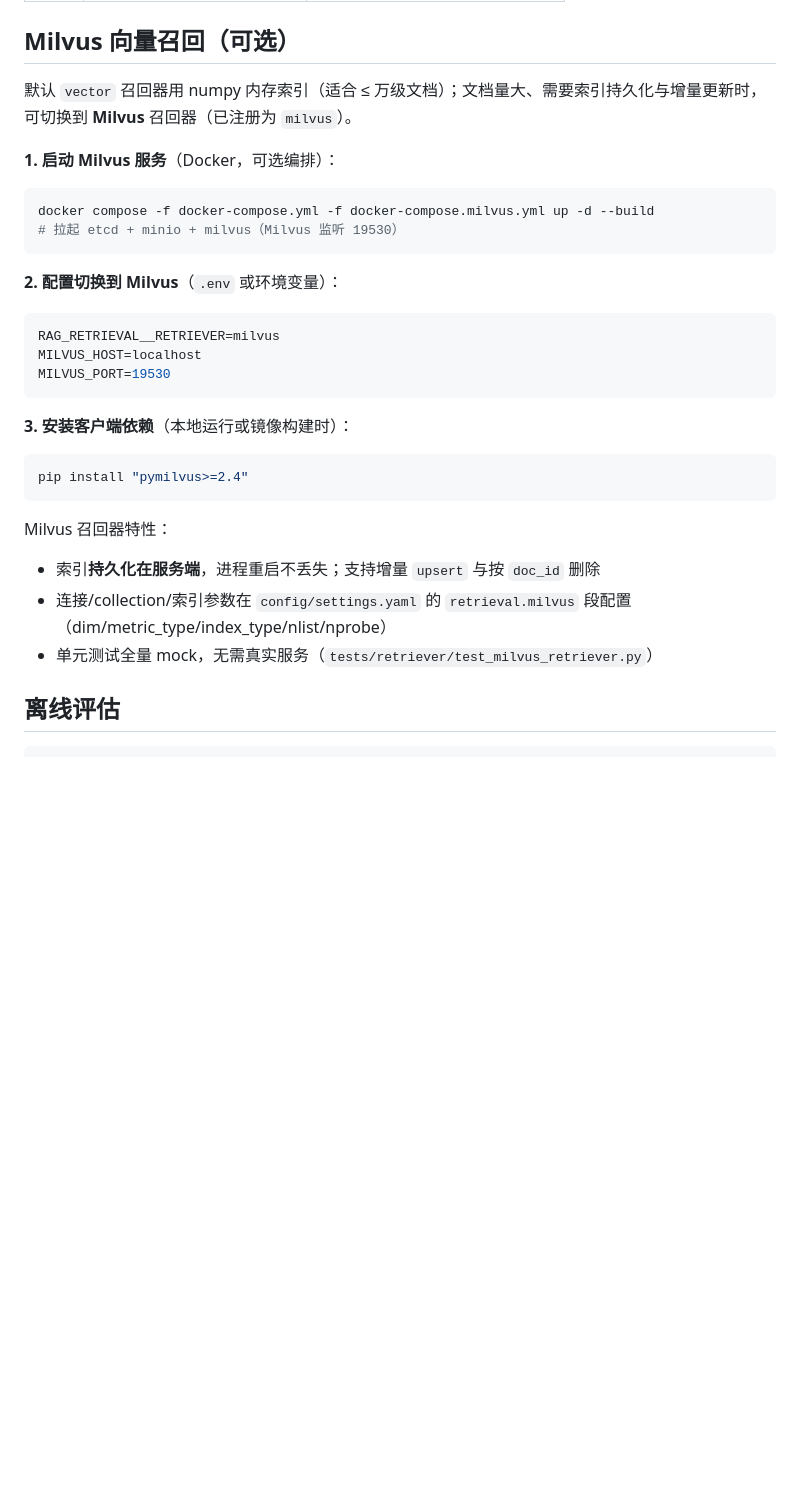
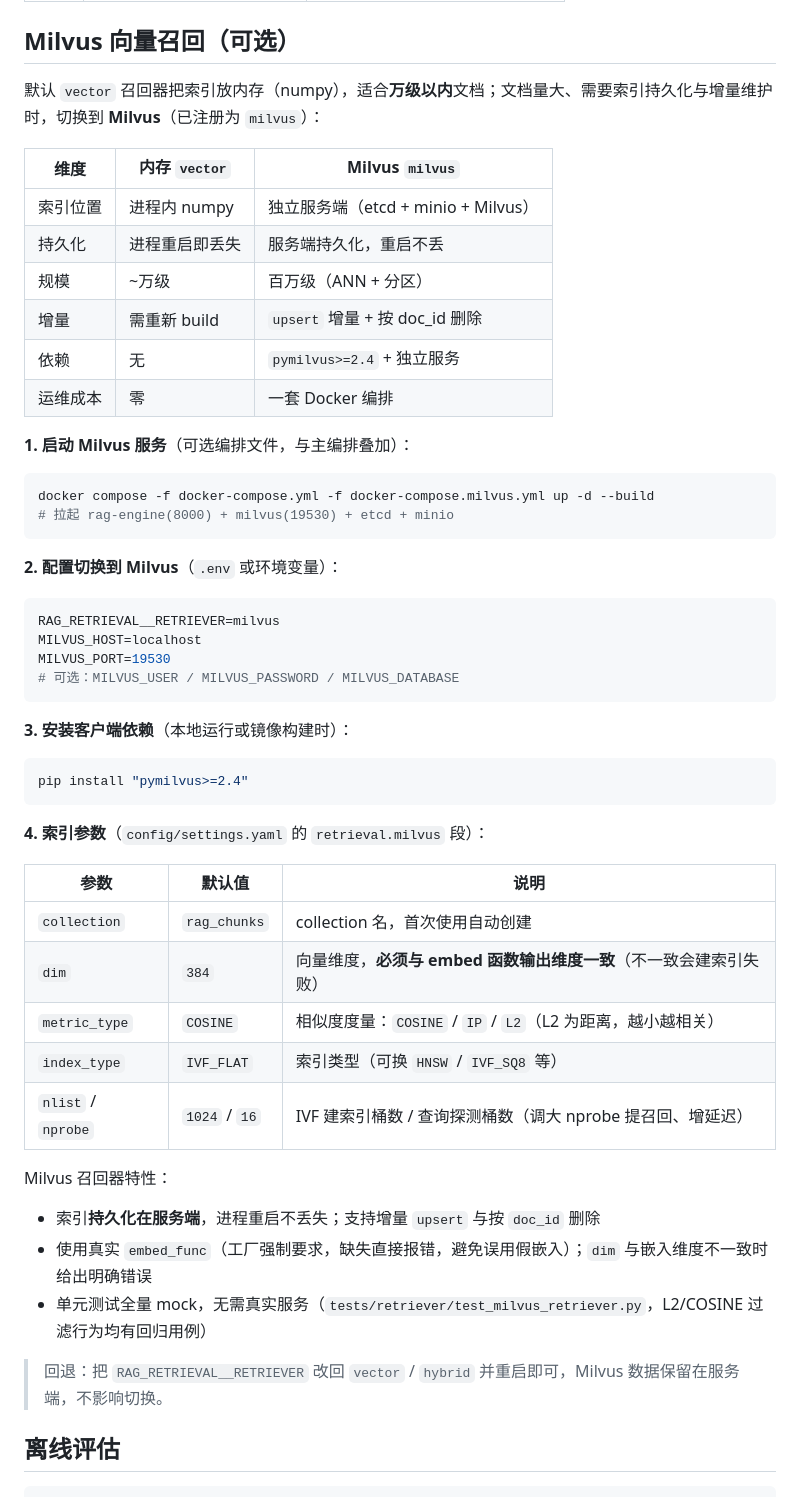
Before and after one commit to DevinHeCoder/rag_engine, a Markdown page: README.md, the part around one of its changes. Rendered like a GitHub page; blank space fills up the shorter version.

Commit message:
docs: 打磨 README（Milvus 章节/对比表/错误码/测试数 156->180/修 registry 示例）

````diff
--- a/README.md
+++ b/README.md
@@ -145,13 +150,22 @@ class MyRetriever(BaseRetriever):
 
 ## Milvus 向量召回（可选）
 
-默认 `vector` 召回器用 numpy 内存索引（适合 ≤ 万级文档）；文档量大、需要索引持久化与增量更新时，可切换到 **Milvus** 召回器（已注册为 `milvus`）。
+默认 `vector` 召回器把索引放内存（numpy），适合**万级以内**文档；文档量大、需要索引持久化与增量维护时，切换到 **Milvus**（已注册为 `milvus`）：
 
-**1. 启动 Milvus 服务**（Docker，可选编排）：
+| 维度 | 内存 `vector` | Milvus `milvus` |
+|---|---|---|
+| 索引位置 | 进程内 numpy | 独立服务端（etcd + minio + Milvus） |
+| 持久化 | 进程重启即丢失 | 服务端持久化，重启不丢 |
+| 规模 | ~万级 | 百万级（ANN + 分区） |
+| 增量 | 需重新 build | `upsert` 增量 + 按 doc_id 删除 |
+| 依赖 | 无 | `pymilvus>=2.4` + 独立服务 |
+| 运维成本 | 零 | 一套 Docker 编排 |
+
+**1. 启动 Milvus 服务**（可选编排文件，与主编排叠加）：
 
 ```bash
 docker compose -f docker-compose.yml -f docker-compose.milvus.yml up -d --build
-# 拉起 etcd + minio + milvus（Milvus 监听 19530）
+# 拉起 rag-engine(8000) + milvus(19530) + etcd + minio
 ```
 
 **2. 配置切换到 Milvus**（`.env` 或环境变量）：
@@ -160,6 +174,7 @@ docker compose -f docker-compose.yml -f docker-compose.milvus.yml up -d --build
 RAG_RETRIEVAL__RETRIEVER=milvus
 MILVUS_HOST=localhost
 MILVUS_PORT=19530
+# 可选：MILVUS_USER / MILVUS_PASSWORD / MILVUS_DATABASE
 ```
 
 **3. 安装客户端依赖**（本地运行或镜像构建时）：
@@ -168,10 +183,22 @@ MILVUS_PORT=19530
 pip install "pymilvus>=2.4"
 ```
 
+**4. 索引参数**（`config/settings.yaml` 的 `retrieval.milvus` 段）：
+
+| 参数 | 默认值 | 说明 |
+|---|---|---|
+| `collection` | `rag_chunks` | collection 名，首次使用自动创建 |
+| `dim` | `384` | 向量维度，**必须与 embed 函数输出维度一致**（不一致会建索引失败） |
+| `metric_type` | `COSINE` | 相似度度量：`COSINE` / `IP` / `L2`（L2 为距离，越小越相关） |
+| `index_type` | `IVF_FLAT` | 索引类型（可换 `HNSW` / `IVF_SQ8` 等） |
+| `nlist` / `nprobe` | `1024` / `16` | IVF 建索引桶数 / 查询探测桶数（调大 nprobe 提召回、增延迟） |
+
 Milvus 召回器特性：
 - 索引**持久化在服务端**，进程重启不丢失；支持增量 `upsert` 与按 `doc_id` 删除
-- 连接/collection/索引参数在 `config/settings.yaml` 的 `retrieval.milvus` 段配置（dim/metric_type/index_type/nlist/nprobe）
-- 单元测试全量 mock，无需真实服务（`tests/retriever/test_milvus_retriever.py`）
+- 使用真实 `embed_func`（工厂强制要求，缺失直接报错，避免误用假嵌入）；`dim` 与嵌入维度不一致时给出明确错误
+- 单元测试全量 mock，无需真实服务（`tests/retriever/test_milvus_retriever.py`，L2/COSINE 过滤行为均有回归用例）
+
+> 回退：把 `RAG_RETRIEVAL__RETRIEVER` 改回 `vector` / `hybrid` 并重启即可，Milvus 数据保留在服务端，不影响切换。
 
 ## 离线评估
 
````
Also changed, not shown: other parts of README.md (+22 -15 lines).
